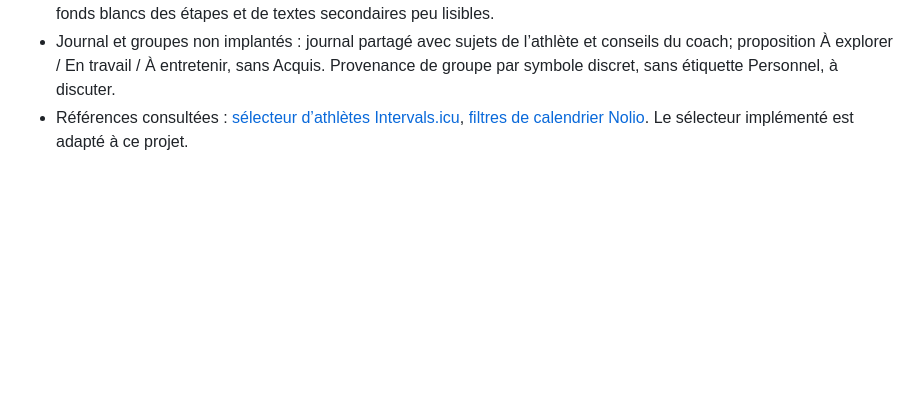
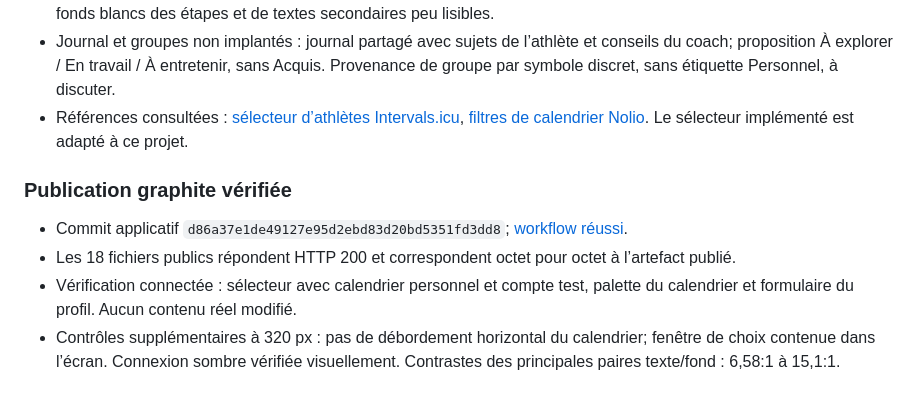
Before and after one commit to mixmasterkd/gestionboxeur, a Markdown page: AUDIT.md, the part around the change. Rendered like a GitHub page; blank space fills up the shorter version.

Commit message:
Consigner les contrôles de publication du thème graphite

```diff
--- a/AUDIT.md
+++ b/AUDIT.md
@@ -82,3 +82,10 @@ Contrôler visuellement le partage de liste, les formulaires et le répertoire d
 - Navigateur local : aperçu sans écritures distantes; coche réellement actionnée dans une séance fictive en vue Mois à 375 px, détail et formulaire de séance contrôlés, sélecteur fermé/ouvert à 375 et 1280 px. Corrections des anciens fonds blancs des étapes et de textes secondaires peu lisibles.
 - Journal et groupes non implantés : journal partagé avec sujets de l’athlète et conseils du coach; proposition À explorer / En travail / À entretenir, sans Acquis. Provenance de groupe par symbole discret, sans étiquette Personnel, à discuter.
 - Références consultées : [sélecteur d’athlètes Intervals.icu](https://forum.intervals.icu/t/searching-for-other-athletes/86213), [filtres de calendrier Nolio](https://help.nolio.io/fr/articles/15494320-comment-gerer-les-filtres-du-calendrier). Le sélecteur implémenté est adapté à ce projet.
+
+### Publication graphite vérifiée
+
+- Commit applicatif `d86a37e1de49127e95d2ebd83d20bd5351fd3dd8`; [workflow réussi](https://github.com/mixmasterkd/gestionboxeur/actions/runs/36009785720).
+- Les 18 fichiers publics répondent HTTP 200 et correspondent octet pour octet à l’artefact publié.
+- Vérification connectée : sélecteur avec calendrier personnel et compte test, palette du calendrier et formulaire du profil. Aucun contenu réel modifié.
+- Contrôles supplémentaires à 320 px : pas de débordement horizontal du calendrier; fenêtre de choix contenue dans l’écran. Connexion sombre vérifiée visuellement. Contrastes des principales paires texte/fond : 6,58:1 à 15,1:1.
```
